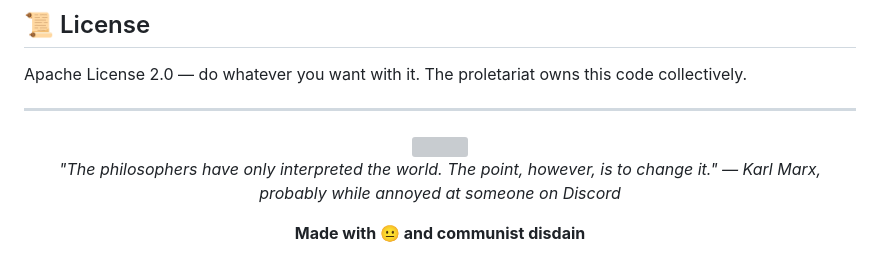
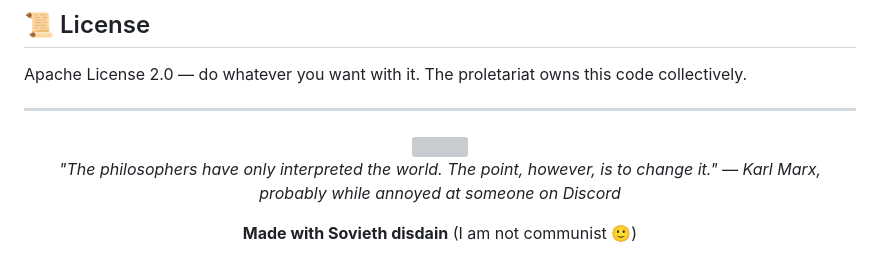
Before and after one commit to myrachane/BloatWare, a Markdown page: README.md, the part around the change. GitHub-like rendering; grey boxes are pictures that could not be loaded.

```diff
--- a/README.md
+++ b/README.md
@@ -163,6 +163,6 @@ Apache License 2.0 — do whatever you want with it. The proletariat owns this c
 *"The philosophers have only interpreted the world. The point, however, is to change it."*
 *— Karl Marx, probably while annoyed at someone on Discord*
 
-**Made with 😐 and communist disdain**
-
+**Made with Sovieth disdain**
+(I am not communist 🙂)
 </div>
```
